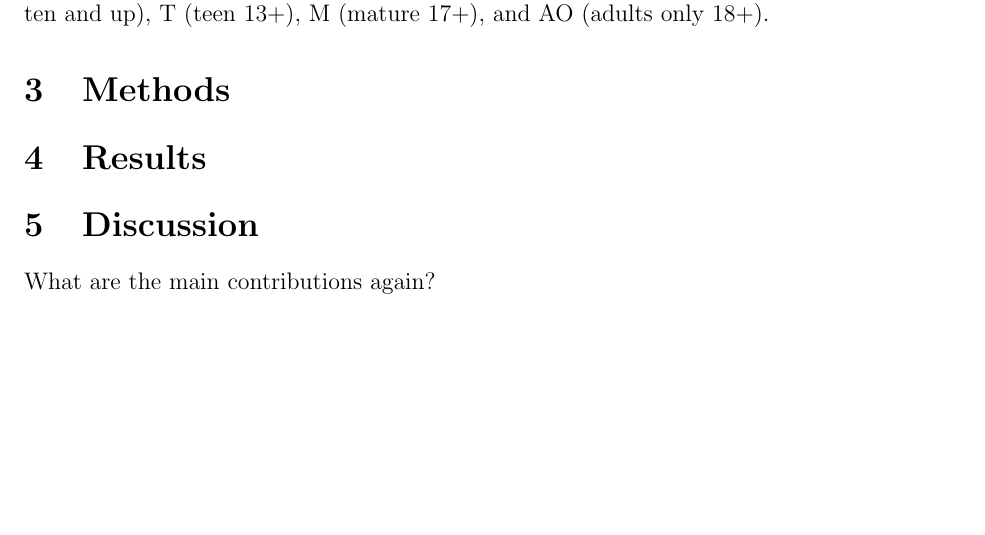
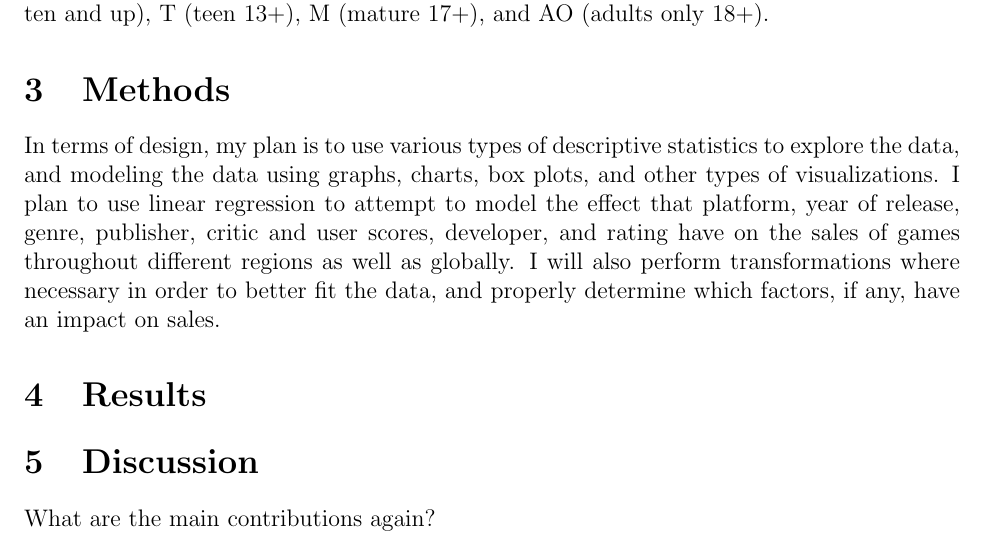
Before and after one commit to statds/course-paper-or-presentation-Alexander-Rice, a LaTeX paper (PaperContent/manuscript/statspaper.tex): part of page 2 of 2 before the commit and part of page 2 of 3 after it, cut so that both start at the same text, the shorter picture padded with empty space. Compiled offline with pdfLaTeX.

Commit message:
Added basic start to my methods section, to be expanded upon later

```diff
--- a/PaperContent/manuscript/statspaper.tex
+++ b/PaperContent/manuscript/statspaper.tex
@@ -75,8 +75,11 @@ T (teen 13+), M (mature 17+), and AO (adults only 18+).
 
 \section{Methods}
 \label{sec:meth}
-
-
+In terms of design, my plan is to use various types of descriptive statistics to explore the data, and modeling the data using graphs,
+charts, box plots, and other types of visualizations. I plan to use linear regression to attempt to model the effect that platform,
+year of release, genre, publisher, critic and user scores, developer, and rating have on the sales of games throughout different regions
+as well as globally. I will also perform transformations where necessary in order to better fit the data, and properly determine which
+factors, if any, have an impact on sales.
 
 
 \section{Results}
```
